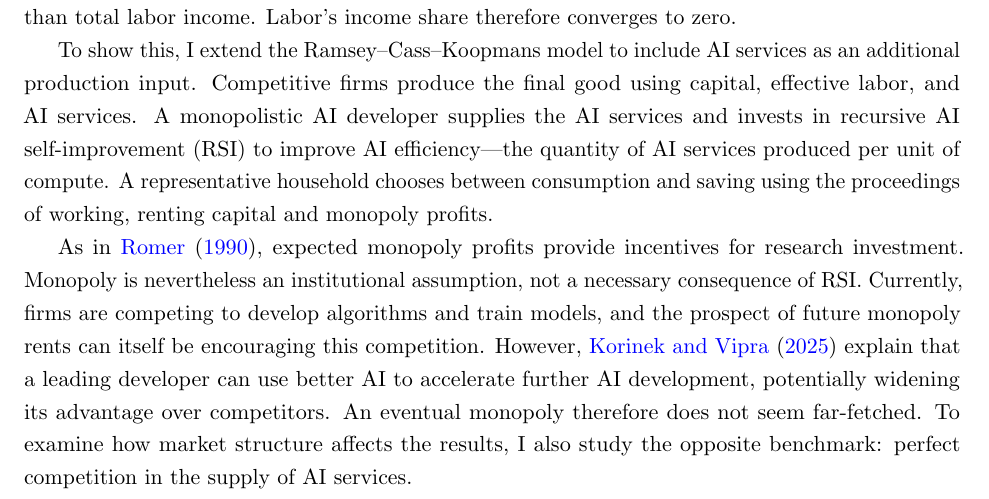
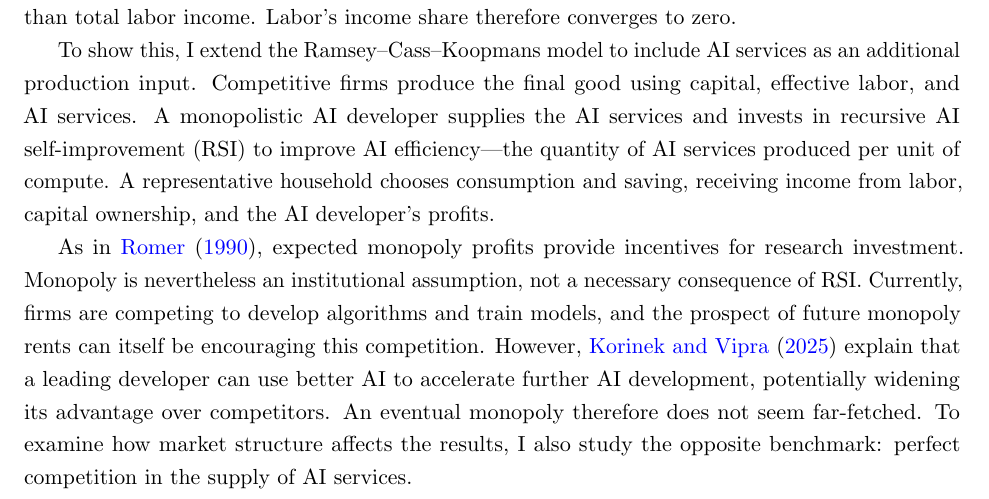
Before and after one commit to oliverpardo1979/ai-growth-and-labor, a LaTeX paper (main_rewrite.tex, which reads sections_rewrite/01_introduction.tex): part of page 3 of 96, cut so that both start at the same text. Compiled offline with pdfLaTeX.

Commit message:
Apply approved household sentence in introduction

```diff
--- a/sections_rewrite/01_introduction.tex
+++ b/sections_rewrite/01_introduction.tex
@@ -4,7 +4,7 @@
 Advances in artificial intelligence raise both hopes and fears. One hope is that increasingly capable AI could generate unprecedented economic prosperity, with workers benefiting from higher wages. One fear is that the AI industry could capture a growing share of that prosperity while workers who depend on labor income receive a declining share. In this paper, I show how both outcomes can coexist: when AI and labor are substitutes, AI can permanently raise wage growth. Yet in the long run, output per worker grows even faster than wages, while AI-industry revenue grows faster than total labor income. Labor’s income share therefore converges to zero.
 
 To show this, I extend the Ramsey--Cass--Koopmans model to include AI services as an additional production input. Competitive firms produce the final good using capital, effective labor, and AI services.
-A monopolistic AI developer supplies the AI services and invests in recursive AI self-improvement (RSI) to improve AI efficiency---the quantity of AI services produced per unit of compute. A representative household chooses between consumption and saving using the proceedings of working, renting capital and monopoly profits.
+A monopolistic AI developer supplies the AI services and invests in recursive AI self-improvement (RSI) to improve AI efficiency---the quantity of AI services produced per unit of compute. A representative household chooses consumption and saving, receiving income from labor, capital ownership, and the AI developer’s profits.
 
 As in \citet{romer1990}, expected monopoly profits provide incentives for research investment. %Together, the elasticity of substitution between AI production services and labor and the maximum attainable level of AI efficiency determine whether human labor remains a long-run production bottleneck or whether AI accelerates economic growth.
 %By introducing a monopolistic AI developer, I distinguish how the gains from AI are distributed through wages, returns to physical capital, and AI-industry profits.
```
